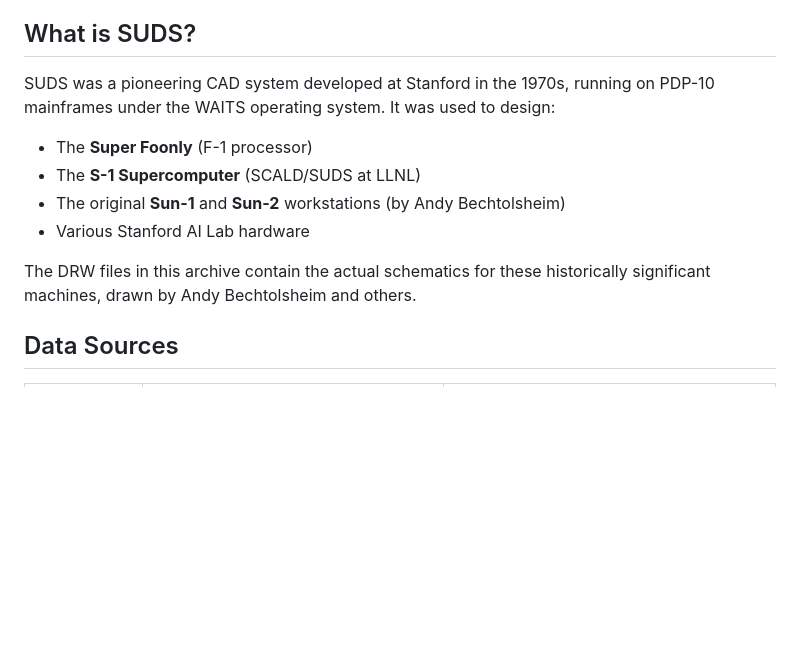
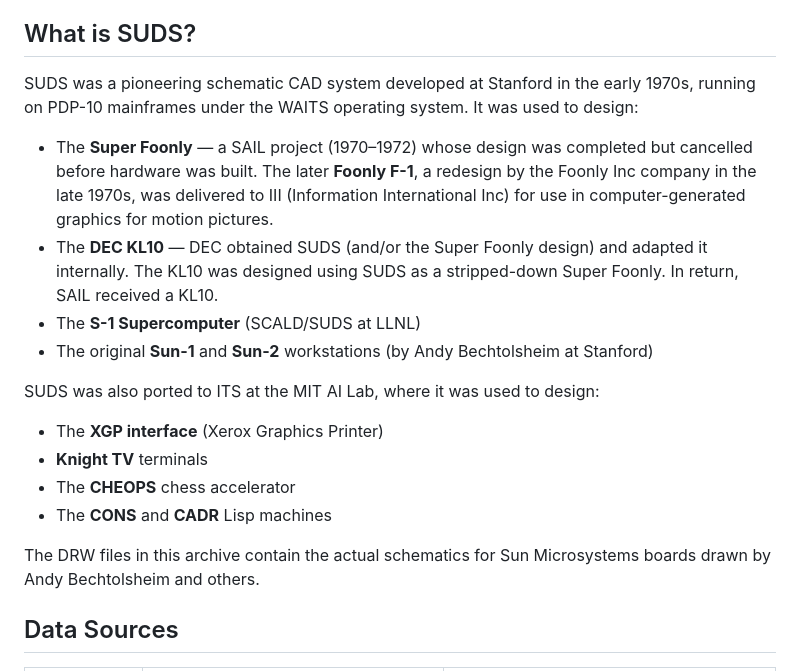
Before and after one commit to 54weasels/suds-tools, a Markdown page: README.md, the part around the change. Drawn GitHub-style; blank space fills up the shorter version.

Commit message:
Correct SUDS history: Super Foonly vs F-1, DEC/KL10, ITS port
- Super Foonly was a cancelled SAIL project (1970-72), distinct from
  the Foonly F-1 (late 1970s, Foonly Inc, delivered to III)
- DEC got SUDS and/or the Super Foonly design; KL10 designed using
  SUDS as a stripped-down Super Foonly; SAIL got a KL10 in return
- SUDS ported to ITS at MIT AI Lab: XGP interface, Knight TV,
  CHEOPS chess accelerator, CONS and CADR Lisp machines

```diff
--- a/README.md
+++ b/README.md
@@ -7,16 +7,28 @@ from the Stanford AI Lab (SAIL) / Sun Microsystems era into modern SVG vector gr
 
 ## What is SUDS?
 
-SUDS was a pioneering CAD system developed at Stanford in the 1970s, running on PDP-10
-mainframes under the WAITS operating system. It was used to design:
+SUDS was a pioneering schematic CAD system developed at Stanford in the early 1970s,
+running on PDP-10 mainframes under the WAITS operating system. It was used to design:
 
-- The **Super Foonly** (F-1 processor)
+- The **Super Foonly** — a SAIL project (1970–1972) whose design was completed but
+  cancelled before hardware was built. The later **Foonly F-1**, a redesign by the
+  Foonly Inc company in the late 1970s, was delivered to III (Information International
+  Inc) for use in computer-generated graphics for motion pictures.
+- The **DEC KL10** — DEC obtained SUDS (and/or the Super Foonly design) and adapted
+  it internally. The KL10 was designed using SUDS as a stripped-down Super Foonly.
+  In return, SAIL received a KL10.
 - The **S-1 Supercomputer** (SCALD/SUDS at LLNL)
-- The original **Sun-1** and **Sun-2** workstations (by Andy Bechtolsheim)
-- Various Stanford AI Lab hardware
+- The original **Sun-1** and **Sun-2** workstations (by Andy Bechtolsheim at Stanford)
 
-The DRW files in this archive contain the actual schematics for these historically
-significant machines, drawn by Andy Bechtolsheim and others.
+SUDS was also ported to ITS at the MIT AI Lab, where it was used to design:
+
+- The **XGP interface** (Xerox Graphics Printer)
+- **Knight TV** terminals
+- The **CHEOPS** chess accelerator
+- The **CONS** and **CADR** Lisp machines
+
+The DRW files in this archive contain the actual schematics for Sun Microsystems
+boards drawn by Andy Bechtolsheim and others.
 
 ## Data Sources
 
```
